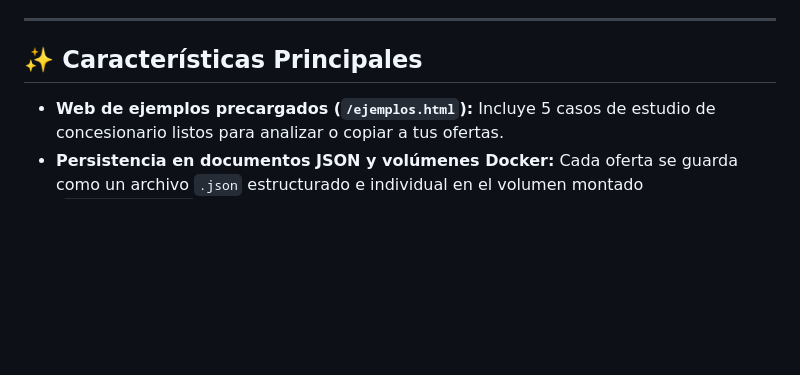
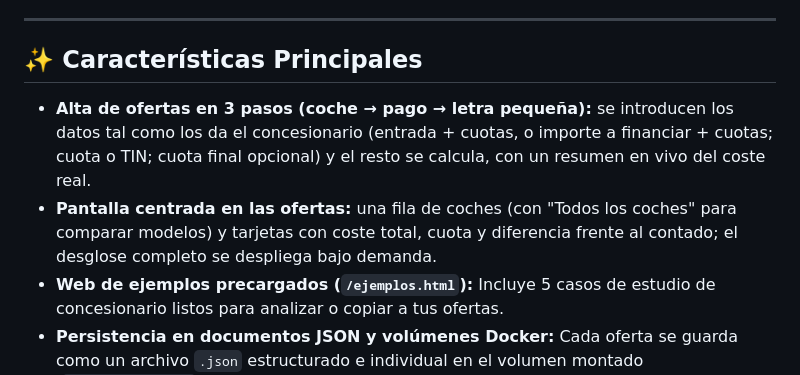
Before and after one commit to czorita/fin-car, a Markdown page: README.md, the part around the change. GitHub-like rendering; blank space fills up the shorter version.

Commit message:
docs: describe el nuevo flujo de alta de ofertas y la pantalla principal
Co-Authored-By: Claude Opus 5.5 <noreply@anthropic.com>
Claude-Session: https://claude.ai/code/session_015k3jqL1sz9XiqfAK5Hpk6f

```diff
--- a/README.md
+++ b/README.md
@@ -6,6 +6,8 @@ Aplicación web para comparar y analizar el coste financiero real de ofertas de
 
 ## ✨ Características Principales
 
+- **Alta de ofertas en 3 pasos (coche → pago → letra pequeña):** se introducen los datos tal como los da el concesionario (entrada + cuotas, o importe a financiar + cuotas; cuota o TIN; cuota final opcional) y el resto se calcula, con un resumen en vivo del coste real.
+- **Pantalla centrada en las ofertas:** una fila de coches (con "Todos los coches" para comparar modelos) y tarjetas con coste total, cuota y diferencia frente al contado; el desglose completo se despliega bajo demanda.
 - **Web de ejemplos precargados (`/ejemplos.html`):** Incluye 5 casos de estudio de concesionario listos para analizar o copiar a tus ofertas.
 - **Persistencia en documentos JSON y volúmenes Docker:** Cada oferta se guarda como un archivo `.json` estructurado e individual en el volumen montado (`./data:/app/data`).
 
```
